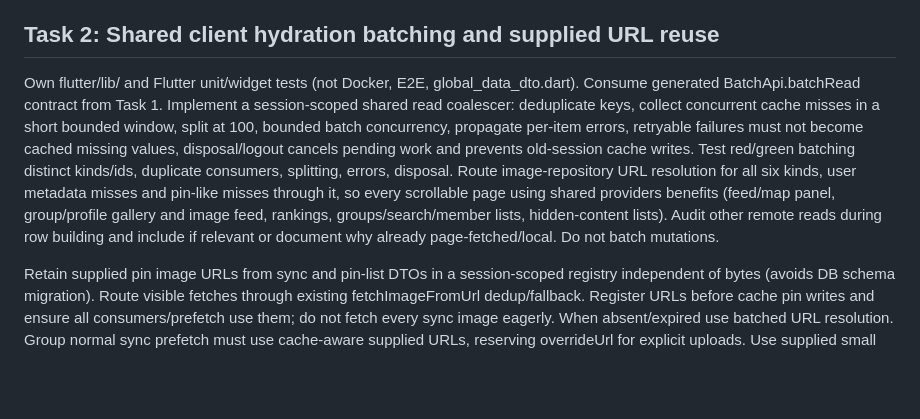
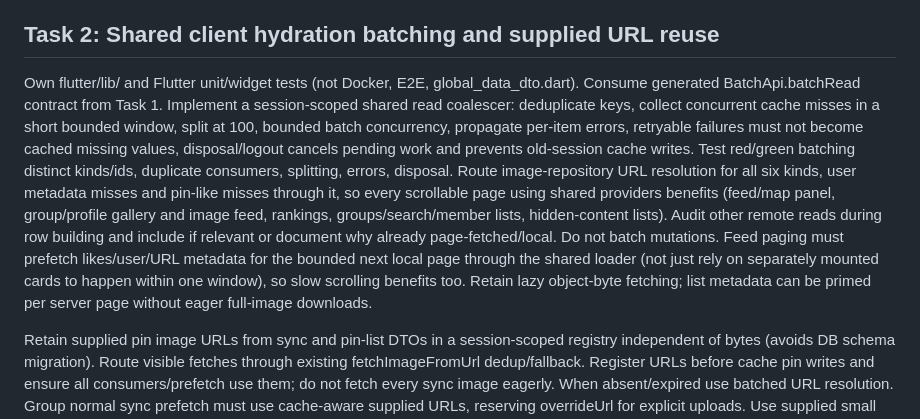
Before and after one commit to lr101/MonaServer, a Markdown page: docs/plans/request-batching.md, the part around the change. Drawn GitHub-style; blank space fills up the shorter version.

Commit message:
docs: require page-level metadata prefetch for scrolling

```diff
--- a/docs/plans/request-batching.md
+++ b/docs/plans/request-batching.md
@@ -12,7 +12,7 @@ Own api/, go-server/, flutter/api/ generated Dart only. Add POST /api/v3/batch,
 
 ## Task 2: Shared client hydration batching and supplied URL reuse
 
-Own flutter/lib/ and Flutter unit/widget tests (not Docker, E2E, global_data_dto.dart). Consume generated BatchApi.batchRead contract from Task 1. Implement a session-scoped shared read coalescer: deduplicate keys, collect concurrent cache misses in a short bounded window, split at 100, bounded batch concurrency, propagate per-item errors, retryable failures must not become cached missing values, disposal/logout cancels pending work and prevents old-session cache writes. Test red/green batching distinct kinds/ids, duplicate consumers, splitting, errors, disposal. Route image-repository URL resolution for all six kinds, user metadata misses and pin-like misses through it, so every scrollable page using shared providers benefits (feed/map panel, group/profile gallery and image feed, rankings, groups/search/member lists, hidden-content lists). Audit other remote reads during row building and include if relevant or document why already page-fetched/local. Do not batch mutations.
+Own flutter/lib/ and Flutter unit/widget tests (not Docker, E2E, global_data_dto.dart). Consume generated BatchApi.batchRead contract from Task 1. Implement a session-scoped shared read coalescer: deduplicate keys, collect concurrent cache misses in a short bounded window, split at 100, bounded batch concurrency, propagate per-item errors, retryable failures must not become cached missing values, disposal/logout cancels pending work and prevents old-session cache writes. Test red/green batching distinct kinds/ids, duplicate consumers, splitting, errors, disposal. Route image-repository URL resolution for all six kinds, user metadata misses and pin-like misses through it, so every scrollable page using shared providers benefits (feed/map panel, group/profile gallery and image feed, rankings, groups/search/member lists, hidden-content lists). Audit other remote reads during row building and include if relevant or document why already page-fetched/local. Do not batch mutations. Feed paging must prefetch likes/user/URL metadata for the bounded next local page through the shared loader (not just rely on separately mounted cards to happen within one window), so slow scrolling benefits too. Retain lazy object-byte fetching; list metadata can be primed per server page without eager full-image downloads.
 
 Retain supplied pin image URLs from sync and pin-list DTOs in a session-scoped registry independent of bytes (avoids DB schema migration). Route visible fetches through existing fetchImageFromUrl dedup/fallback. Register URLs before cache pin writes and ensure all consumers/prefetch use them; do not fetch every sync image eagerly. When absent/expired use batched URL resolution. Group normal sync prefetch must use cache-aware supplied URLs, reserving overrideUrl for explicit uploads. Use supplied small profile URLs in search/list/ranking data wherever available. Keep stable image byte streams, negative cache and stale bytes. Do not introduce permanent pin URL registry retention without bound.
 
```
